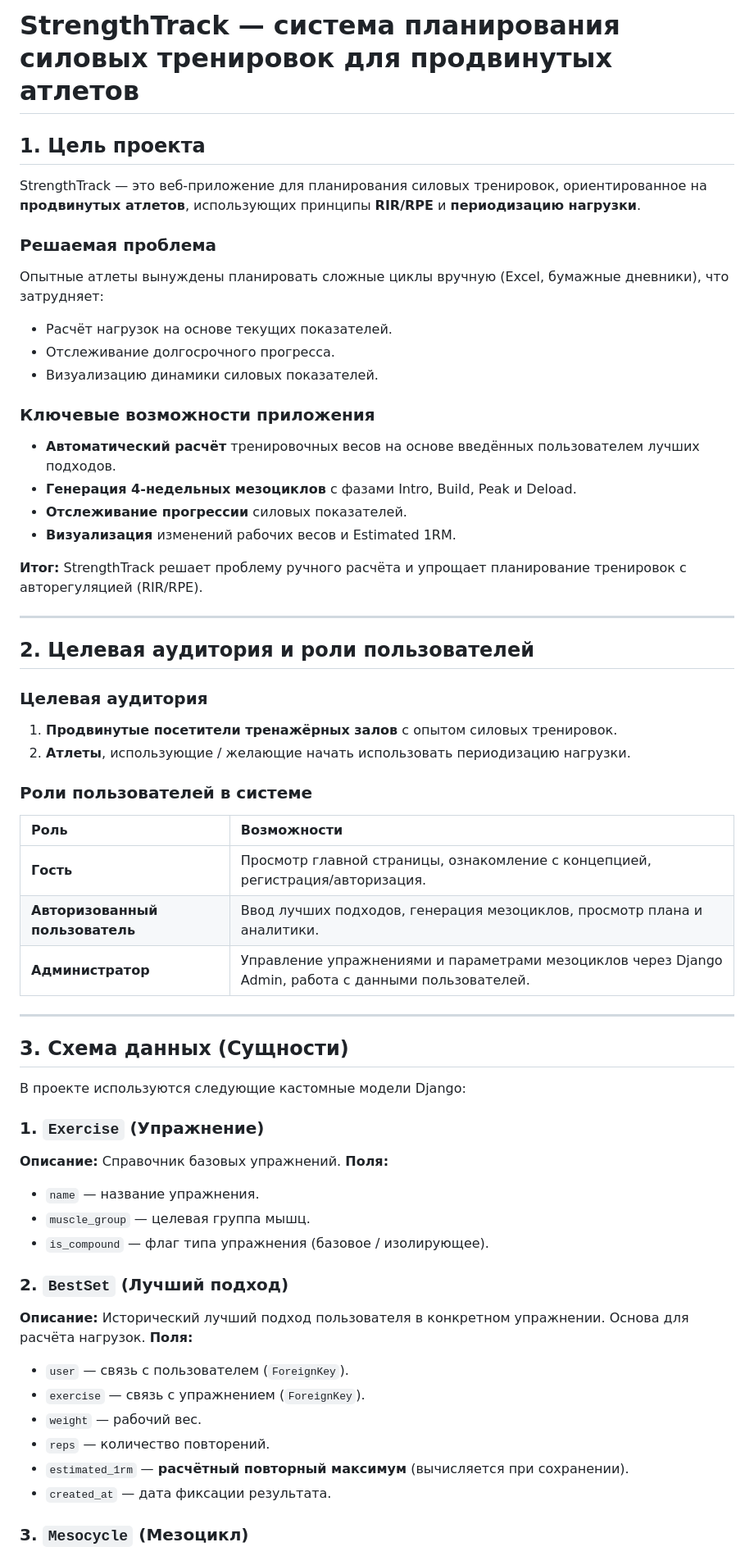
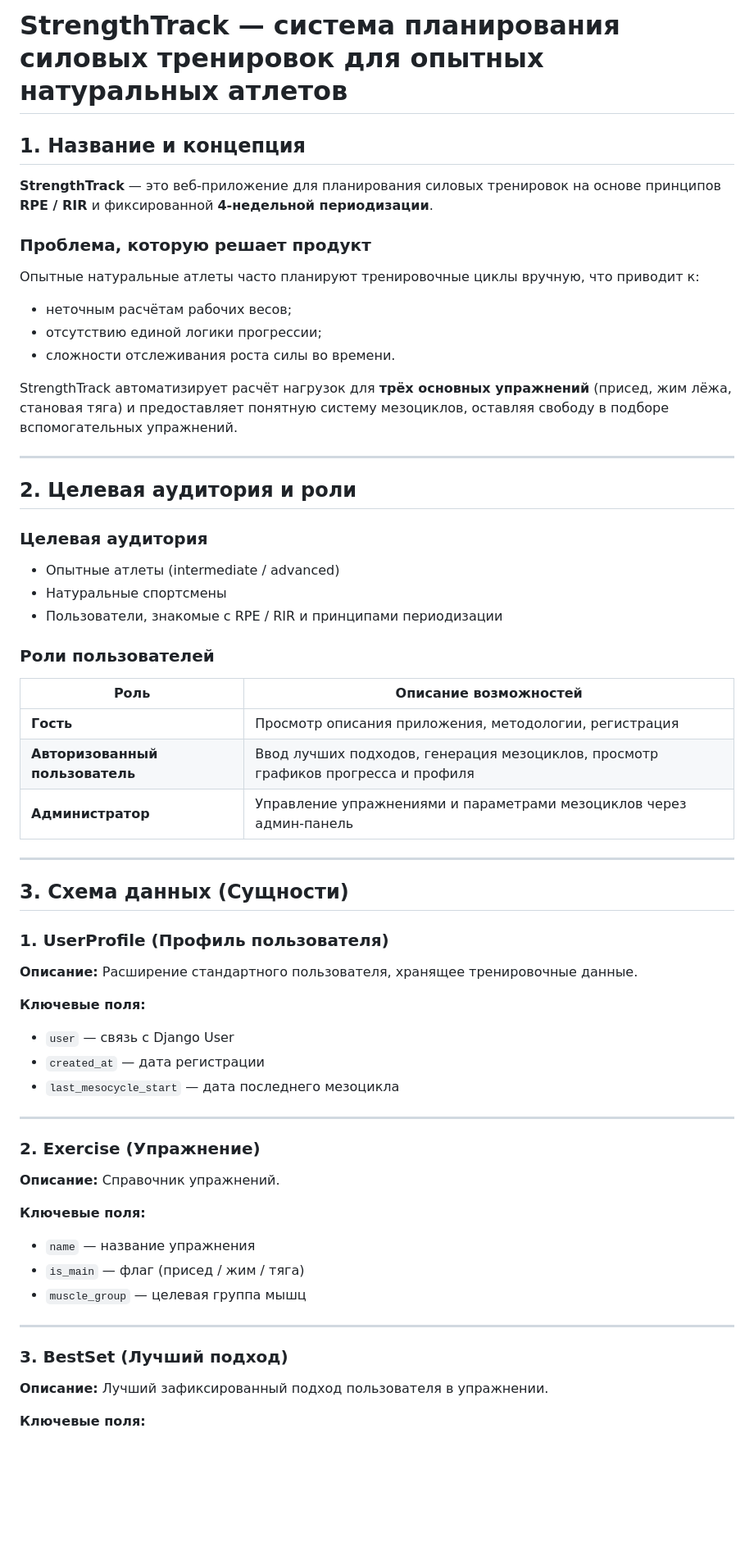
Before and after one commit to repen7ant/StrengthTrack, a Markdown page: TZ.md, the part around one of its changes. Shown at 82% size. Rendered like a GitHub page; blank space fills up the shorter version.

```diff
--- a/TZ.md
+++ b/TZ.md
@@ -1,68 +1,68 @@
-# StrengthTrack — система планирования силовых тренировок для продвинутых атлетов
+# StrengthTrack — система планирования силовых тренировок для опытных натуральных атлетов
 
-## 1. Цель проекта
+## 1. Название и концепция
 
-StrengthTrack — это веб-приложение для планирования силовых тренировок, ориентированное на **продвинутых атлетов**, использующих принципы **RIR/RPE** и **периодизацию нагрузки**.
+**StrengthTrack** — это веб-приложение для планирования силовых тренировок на основе принципов **RPE / RIR** и фиксированной **4-недельной периодизации**.
 
-### Решаемая проблема
+### Проблема, которую решает продукт
 
-Опытные атлеты вынуждены планировать сложные циклы вручную (Excel, бумажные дневники), что затрудняет:
+Опытные натуральные атлеты часто планируют тренировочные циклы вручную, что приводит к:
 
-- Расчёт нагрузок на основе текущих показателей.
-- Отслеживание долгосрочного прогресса.
-- Визуализацию динамики силовых показателей.
+- неточным расчётам рабочих весов;
+- отсутствию единой логики прогрессии;
+- сложности отслеживания роста силы во времени.
 
-### Ключевые возможности приложения
-
-- **Автоматический расчёт** тренировочных весов на основе введённых пользователем лучших подходов.
-- **Генерация 4-недельных мезоциклов** с фазами Intro, Build, Peak и Deload.
-- **Отслеживание прогрессии** силовых показателей.
-- **Визуализация** изменений рабочих весов и Estimated 1RM.
-
-**Итог:** StrengthTrack решает проблему ручного расчёта и упрощает планирование тренировок с авторегуляцией (RIR/RPE).
+StrengthTrack автоматизирует расчёт нагрузок для **трёх основных упражнений** (присед, жим лёжа, становая тяга) и предоставляет понятную систему мезоциклов, оставляя свободу в подборе вспомогательных упражнений.
 
 ---
 
-## 2. Целевая аудитория и роли пользователей
+## 2. Целевая аудитория и роли
 
 ### Целевая аудитория
 
-1.  **Продвинутые посетители тренажёрных залов** с опытом силовых тренировок.
-2.  **Атлеты**, использующие / желающие начать использовать периодизацию нагрузки.
+- Опытные атлеты (intermediate / advanced)
+- Натуральные спортсмены
+- Пользователи, знакомые с RPE / RIR и принципами периодизации
 
-### Роли пользователей в системе
+### Роли пользователей
 
-| Роль                            | Возможности                                                                                          |
-| :------------------------------ | :--------------------------------------------------------------------------------------------------- |
-| **Гость**                       | Просмотр главной страницы, ознакомление с концепцией, регистрация/авторизация.                       |
-| **Авторизованный пользователь** | Ввод лучших подходов, генерация мезоциклов, просмотр плана и аналитики.                              |
-| **Администратор**               | Управление упражнениями и параметрами мезоциклов через Django Admin, работа с данными пользователей. |
+| Роль                            | Описание возможностей                                                             |
+| ------------------------------- | --------------------------------------------------------------------------------- |
+| **Гость**                       | Просмотр описания приложения, методологии, регистрация                            |
+| **Авторизованный пользователь** | Ввод лучших подходов, генерация мезоциклов, просмотр графиков прогресса и профиля |
+| **Администратор**               | Управление упражнениями и параметрами мезоциклов через админ-панель               |
 
 ---
 
 ## 3. Схема данных (Сущности)
 
-В проекте используются следующие кастомные модели Django:
+### 1. UserProfile (Профиль пользователя)
 
-### 1. `Exercise` (Упражнение)
+**Описание:** Расширение стандартного пользователя, хранящее тренировочные данные.
 
-**Описание:** Справочник базовых упражнений.
-**Поля:**
+**Ключевые поля:**
 
-- `name` — название упражнения.
-- `muscle_group` — целевая группа мышц.
-- `is_compound` — флаг типа упражнения (базовое / изолирующее).
+- `user` — связь с Django User
+- `created_at` — дата регистрации
+- `last_mesocycle_start` — дата последнего мезоцикла
 
-### 2. `BestSet` (Лучший подход)
+---
 
-**Описание:** Исторический лучший подход пользователя в конкретном упражнении. Основа для расчёта нагрузок.
-**Поля:**
+### 2. Exercise (Упражнение)
 
-- `user` — связь с пользователем (`ForeignKey`).
-- `exercise` — связь с упражнением (`ForeignKey`).
-- `weight` — рабочий вес.
-- `reps` — количество повторений.
-- `estimated_1rm` — **расчётный повторный максимум** (вычисляется при сохранении).
-- `created_at` — дата фиксации результата.
+**Описание:** Справочник упражнений.
 
-### 3. `Mesocycle` (Мезоцикл)
+**Ключевые поля:**
+
+- `name` — название упражнения
+- `is_main` — флаг (присед / жим / тяга)
+- `muscle_group` — целевая группа мышц
+
+---
+
+### 3. BestSet (Лучший подход)
+
+**Описание:** Лучший зафиксированный подход пользователя в упражнении.
+
+**Ключевые поля:**
+
```
Also changed, not shown: other parts of TZ.md (+62 -37 lines).
